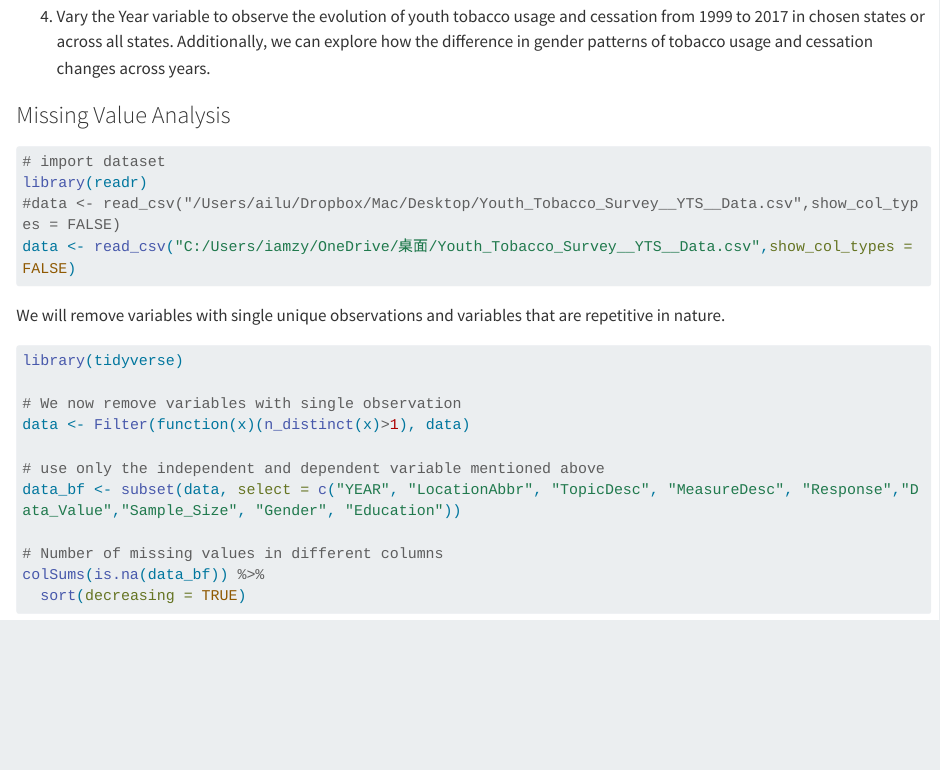
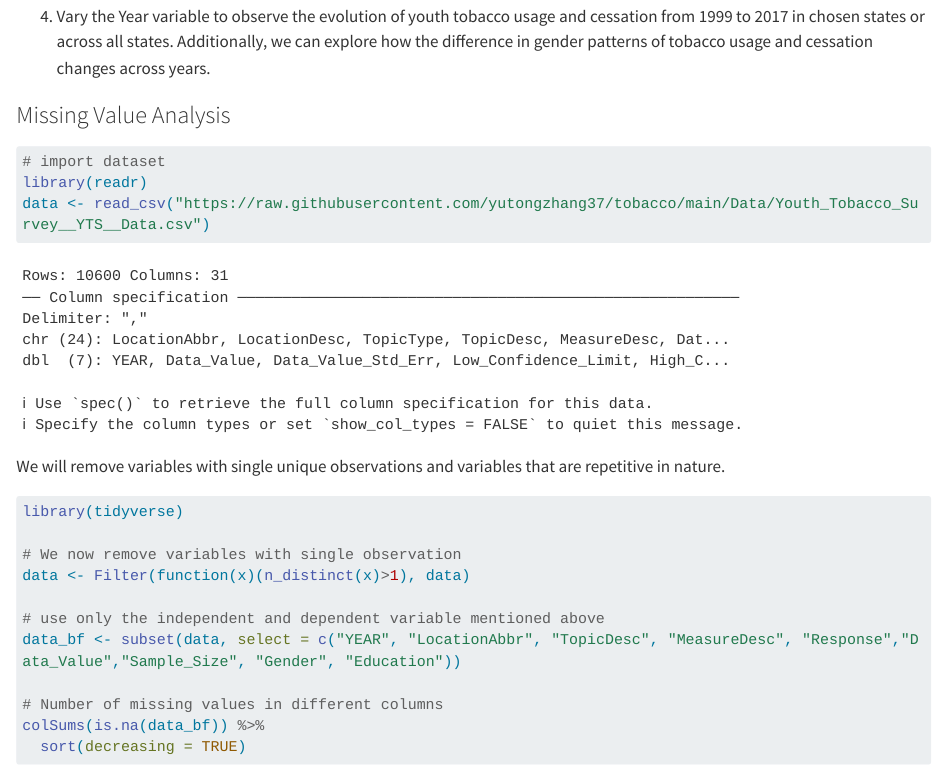
Before and after one commit to yutongzhang37/tobacco, a Quarto document (data.qmd): the page in a window 1100 px wide, from 1940 px down. Rendered offline with R 4.5, knitr and Pandoc in place of Quarto, with nearby package versions; some code elsewhere in the file could not run offline; long lines of code are wrapped.

Commit message:
Update methods to access data

````diff
--- a/data.qmd
+++ b/data.qmd
@@ -40,8 +39,7 @@ While using smoking status-related dependent variables to explore tobacco usage
 ```{r}
 # import dataset
 library(readr)
-#data <- read_csv("/Users/ailu/Dropbox/Mac/Desktop/Youth_Tobacco_Survey__YTS__Data.csv",show_col_types = FALSE)
-data <- read_csv("C:/Users/iamzy/OneDrive/桌面/Youth_Tobacco_Survey__YTS__Data.csv",show_col_types = FALSE)
+data <- read_csv("https://raw.githubusercontent.com/yutongzhang37/tobacco/main/Data/Youth_Tobacco_Survey__YTS__Data.csv")
 ```
 
 We will remove variables with single unique observations and variables that are repetitive in nature.
````
Also changed, not shown: data.qmd (3 more changed lines).
